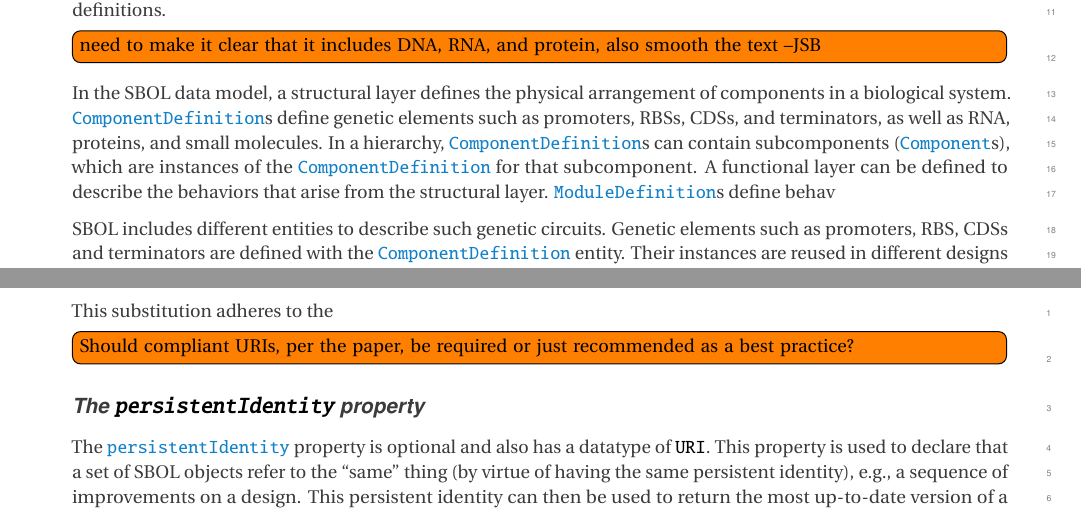
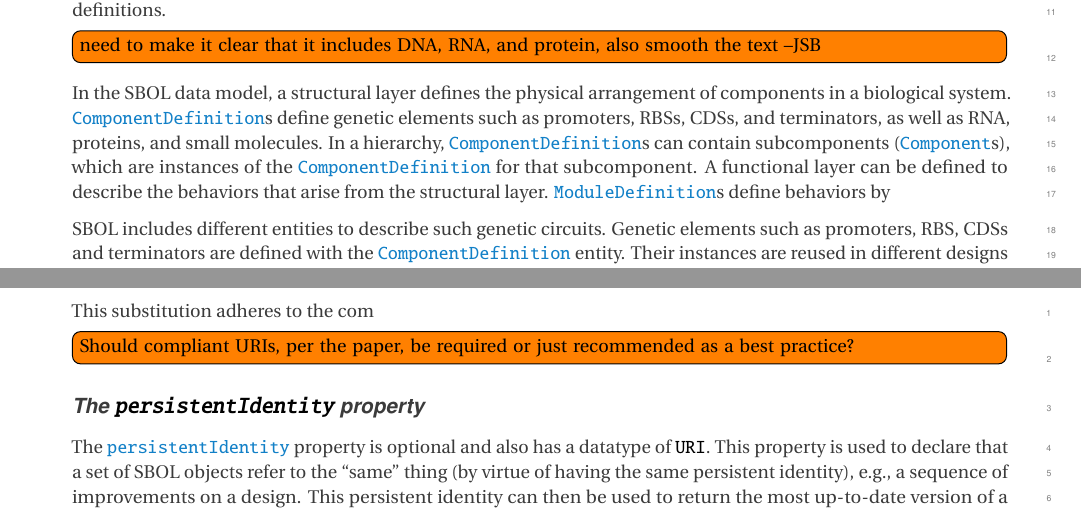
Before and after one commit to SynBioDex/SBOL-specification, a LaTeX document (sbol2.tex, which reads model.tex, overview.tex): two parts of pages 9 and 13 of 53, joined at a grey line, cut so that both start at the same text. Compiled offline with pdfLaTeX.

Commit message:
Update on Overleaf.

```diff
--- a/model.tex
+++ b/model.tex
@@ -69,7 +69,7 @@ This property is required by all \sbol{Identified} objects and has a datatype of
 
 \external{http://www.w3.org/1999/02/22-rdf-syntax-ns\#about}.
 
-This substitution adheres to the
+This substitution adheres to the com
 
 \todo[inline]{Should compliant URIs, per the paper, be required or just recommended as a best practice?}
 
--- a/overview.tex
+++ b/overview.tex
@@ -21,7 +21,7 @@ Therefore, both experimental work and theoretical sequence composition research
 \todo[inline]{need to make it clear that it includes DNA, RNA, and protein, also smooth the text --JSB}
 
 
-In the SBOL data model, a structural layer defines the physical arrangement of components in a biological system.  \sbol{ComponentDefinition}s define genetic elements such as promoters, RBSs, CDSs, and terminators, as well as RNA, proteins, and small molecules.  In a hierarchy, \sbol{ComponentDefinition}s can contain subcomponents (\sbol{Component}s), which are instances of the \sbol{ComponentDefinition} for that subcomponent.  A functional layer can be defined to describe the behaviors that arise from the structural layer.  \sbol{ModuleDefinition}s define behav
+In the SBOL data model, a structural layer defines the physical arrangement of components in a biological system.  \sbol{ComponentDefinition}s define genetic elements such as promoters, RBSs, CDSs, and terminators, as well as RNA, proteins, and small molecules.  In a hierarchy, \sbol{ComponentDefinition}s can contain subcomponents (\sbol{Component}s), which are instances of the \sbol{ComponentDefinition} for that subcomponent.  A functional layer can be defined to describe the behaviors that arise from the structural layer.  \sbol{ModuleDefinition}s define behaviors by
 
 
 SBOL includes different entities to describe such genetic circuits. Genetic elements such as promoters, RBS, CDSs and terminators are defined with the \sbol{ComponentDefinition} entity. Their instances are reused in different designs via the \sbol{Component}s that refer to corresponding \sbol{ComponentDefinition}s. \sbol{ComponentDefinition}s can also represent proteins, RNAs or small molecules. They are associated with sequence information such as nucleotides aminoacids or chemical structure. A full description of a genetic circuit is then represented using  \sbol{ModuleDefinition}s which contains information about molecular interactions and their participating components. Modules can be associated with quantitative or qualitative models using the \sbol{Model} entity, which is used to point to the actual location of a model.
```
